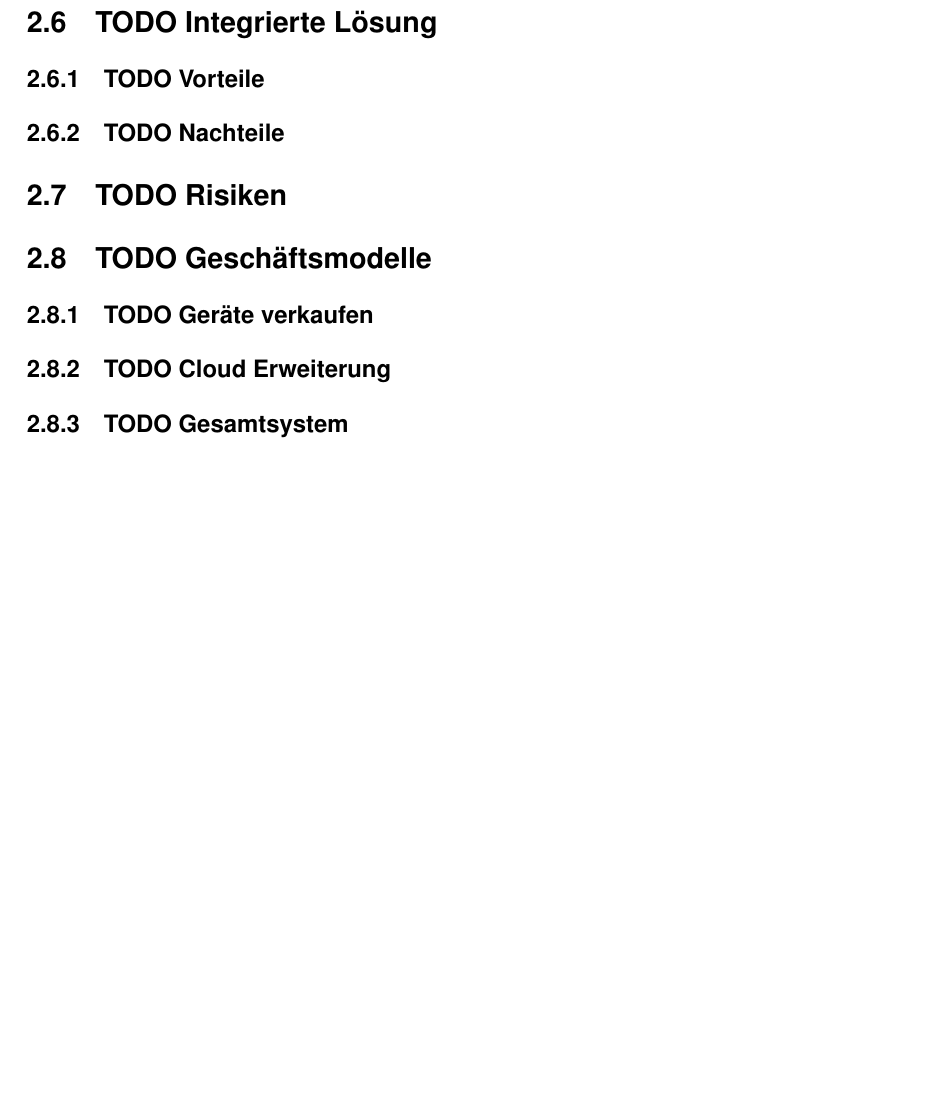
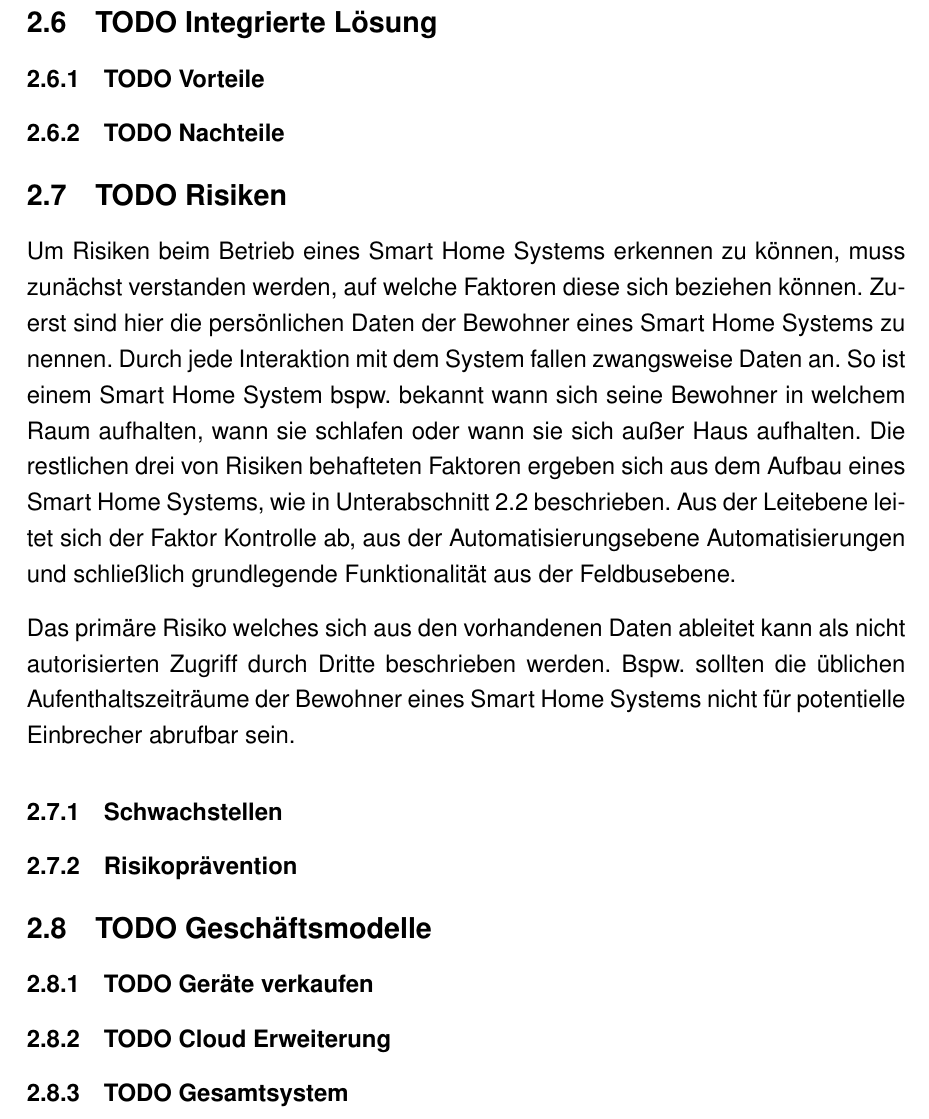
Before and after one commit to Skyfr3ak/dhbw-vs-smart-home-report, a LaTeX document (root.tex, which reads pages/text.tex): part of page 21 of 27, cut so that both start at the same text, the shorter picture padded with empty space. Compiled offline with pdfLaTeX.

Commit message:
Updated risks section

```diff
--- a/pages/text.tex
+++ b/pages/text.tex
@@ -403,9 +403,41 @@ Home Assistant kann im jetzigen Zustand nur von technisch Versierten genutzt wer
 
 \subsection{\textbf{TODO} Risiken}
 
-% if used in combination with IoT: data breaches and loss of control
-% power loss = no function
+Um Risiken beim Betrieb eines Smart Home Systems erkennen zu können, muss zunächst verstanden werden, auf welche Faktoren diese sich beziehen können.
+Zuerst sind hier die persönlichen Daten der Bewohner eines Smart Home Systems zu nennen.
+Durch jede Interaktion mit dem System fallen zwangsweise Daten an.
+So ist einem Smart Home System bspw. bekannt wann sich seine Bewohner in welchem Raum aufhalten, wann sie schlafen oder wann sie sich außer Haus aufhalten.
+Die restlichen drei von Risiken behafteten Faktoren ergeben sich aus dem Aufbau eines Smart Home Systems, wie in \autoref{sec:aufbau} beschrieben.
+Aus der Leitebene leitet sich der Faktor Kontrolle ab, aus der Automatisierungsebene Automatisierungen und schließlich grundlegende Funktionalität aus der Feldbusebene.
+
+Das primäre Risiko welches sich aus den vorhandenen Daten ableitet kann als nicht autorisierten Zugriff durch Dritte beschrieben werden.
+Bspw. sollten die üblichen Aufenthaltszeiträume der Bewohner eines Smart Home Systems nicht für potentielle Einbrecher abrufbar sein.
+
+% control
+
+% criminals can open the door
+
+% automations
+
+% cat dies because she wasn't given any food
+
+% basic functionality
+
+% can't unlock the door on power loss
+
+\subsubsection{Schwachstellen}
+
+% where is data lost? -> cloud (third party), hack, wrong config (if used with iot applications)
 % smart home device with security flaw can be used to break into the local network
+% device with vulnerability can be used to hack into the system from the internet
+
+\subsubsection{Risikoprävention}
+
+% devices on a seperate network
+% fallback devices
+% no third-party deps -> hass
+
+
 
 \subsection{\textbf{TODO} Geschäftsmodelle}
 
```
Also changed, not shown: pages/text.tex (2 more changed lines).
